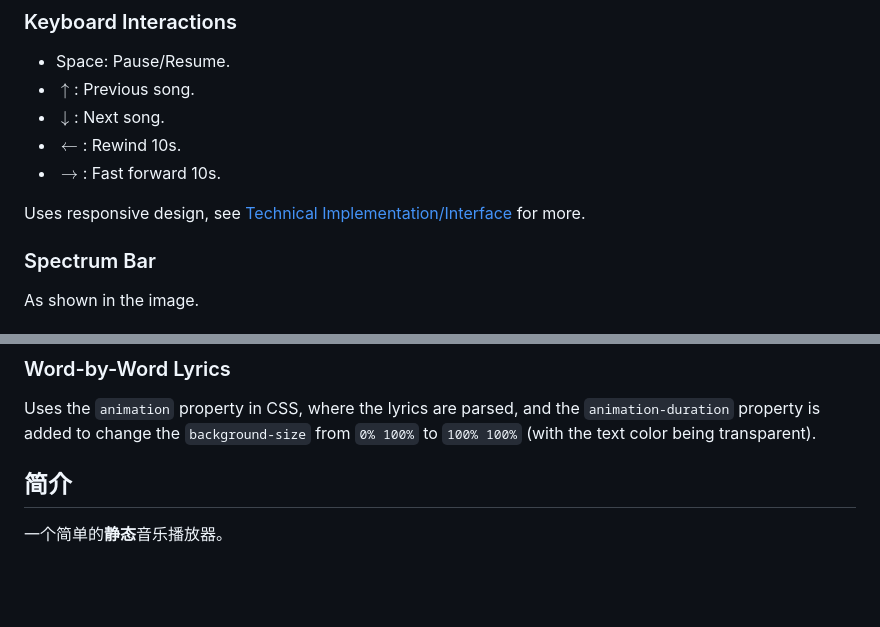
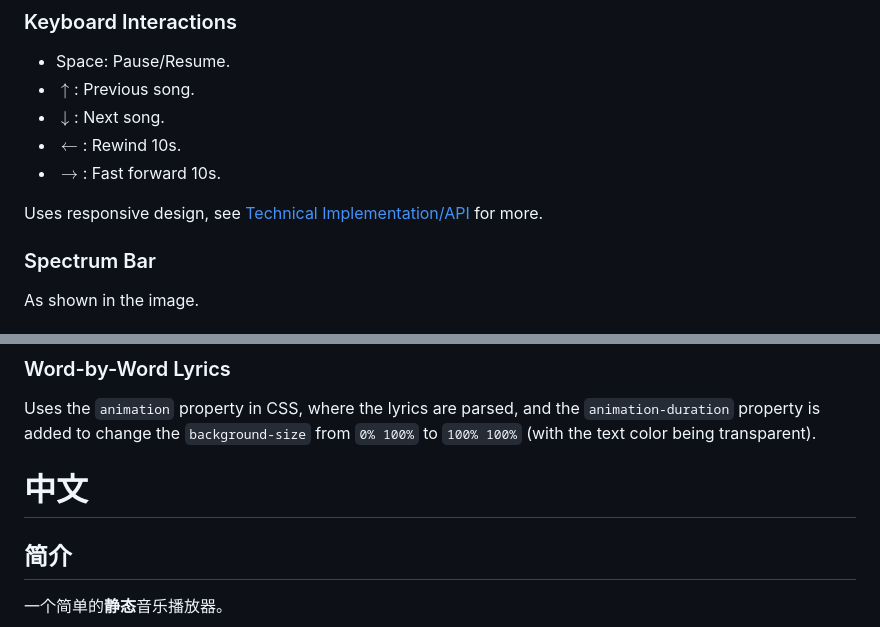
Before and after one commit to TH911/XPlayer, a Markdown page: README.md, 2 parts joined by grey strips. Drawn GitHub-style; blank space fills up the shorter version.

Commit message:
更新 README.md

```diff
--- a/README.md
+++ b/README.md
@@ -96,7 +96,7 @@ To avoid differences across different devices and browsers.
 - $\leftarrow$: Rewind 10s.
 - $\rightarrow$: Fast forward 10s.
 
-Uses responsive design, see [Technical Implementation/Interface](#接口) for more.
+Uses responsive design, see [Technical Implementation/API](#API) for more.
 
 ### Spectrum Bar
 
@@ -163,6 +163,8 @@ On mobile devices, the playlist and search bar are hidden as buttons, which can
 ### Word-by-Word Lyrics
 
 Uses the `animation` property in CSS, where the lyrics are parsed, and the `animation-duration` property is added to change the `background-size` from `0% 100%` to `100% 100%` (with the text color being transparent).
+
+# 中文
 
 ## 简介
 
```
